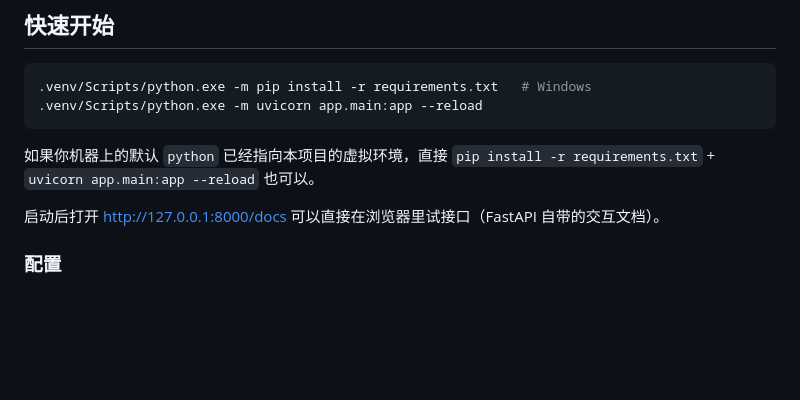
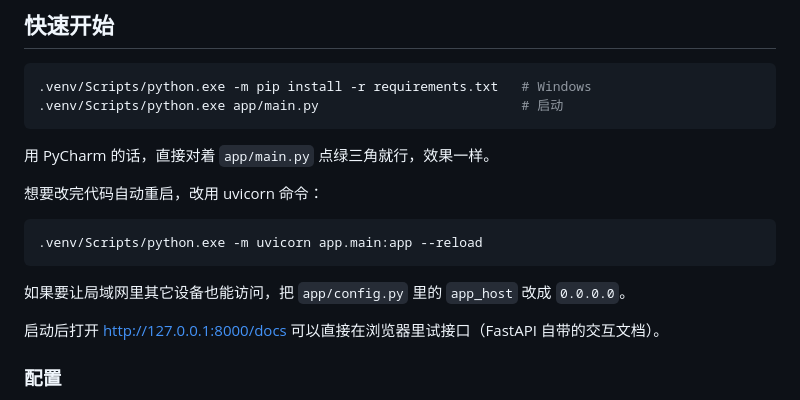
Before and after one commit to zipengqqq/cook, a Markdown page: README.md, the part around the change. Drawn GitHub-style; blank space fills up the shorter version.

````diff
--- a/README.md
+++ b/README.md
@@ -40,10 +40,18 @@
 
 ```bash
 .venv/Scripts/python.exe -m pip install -r requirements.txt   # Windows
+.venv/Scripts/python.exe app/main.py                          # 启动
+```
+
+用 PyCharm 的话，直接对着 `app/main.py` 点绿三角就行，效果一样。
+
+想要改完代码自动重启，改用 uvicorn 命令：
+
+```bash
 .venv/Scripts/python.exe -m uvicorn app.main:app --reload
 ```
 
-如果你机器上的默认 `python` 已经指向本项目的虚拟环境，直接 `pip install -r requirements.txt` + `uvicorn app.main:app --reload` 也可以。
+如果要让局域网里其它设备也能访问，把 `app/config.py` 里的 `app_host` 改成 `0.0.0.0`。
 
 启动后打开 http://127.0.0.1:8000/docs 可以直接在浏览器里试接口（FastAPI 自带的交互文档）。
 
````
Also changed, not shown: CLAUDE.md (+23 -2 lines).
